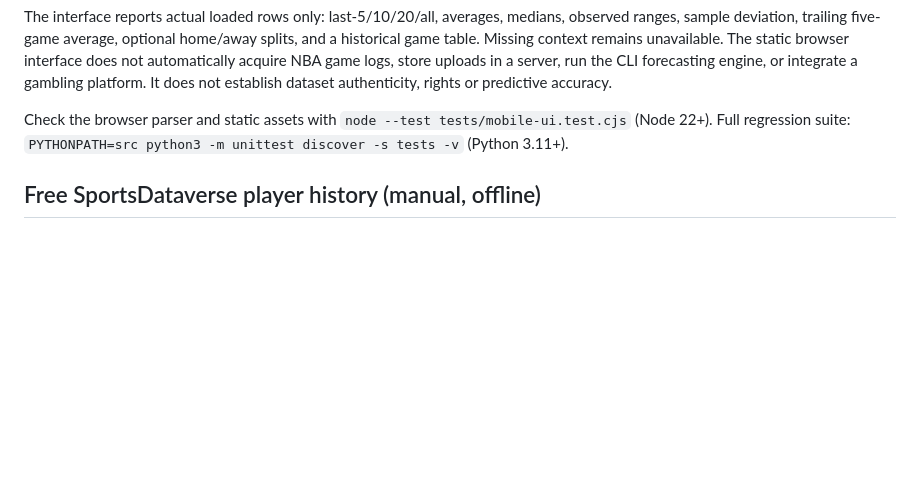
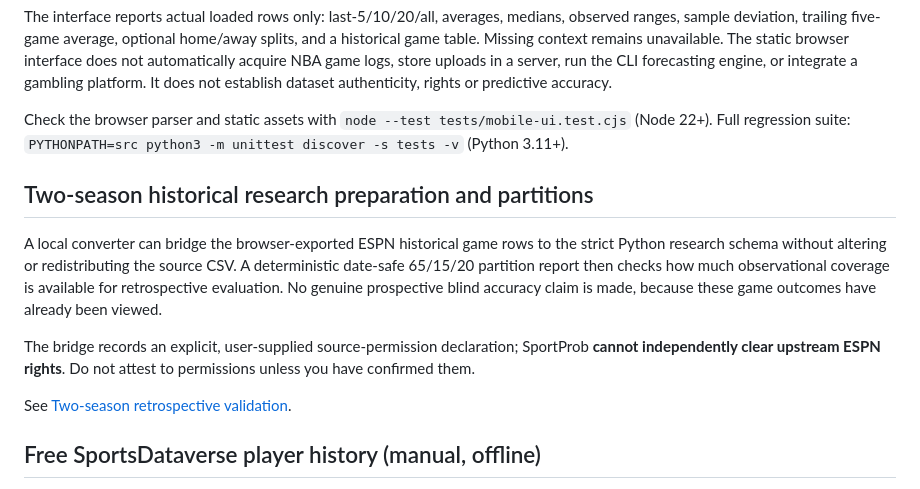
Before and after one commit to ajlacabe23-2426/project-sportbet22, a Markdown page: README.md, the part around the change. Rendered like a GitHub page; blank space fills up the shorter version.

Commit message:
docs: link strict historical conversion and chronological research planning

```diff
--- a/README.md
+++ b/README.md
@@ -13,6 +13,21 @@ The historical statistics importer now accepts either the research engine's `pla
 The interface reports actual loaded rows only: last-5/10/20/all, averages, medians, observed ranges, sample deviation, trailing five-game average, optional home/away splits, and a historical game table. Missing context remains unavailable. The static browser interface does not automatically acquire NBA game logs, store uploads in a server, run the CLI forecasting engine, or integrate a gambling platform. It does not establish dataset authenticity, rights or predictive accuracy.
 
 Check the browser parser and static assets with `node --test tests/mobile-ui.test.cjs` (Node 22+). Full regression suite: `PYTHONPATH=src python3 -m unittest discover -s tests -v` (Python 3.11+).
+
+## Two-season historical research preparation and partitions
+
+A local converter can bridge the browser-exported ESPN historical game rows
+to the strict Python research schema without altering or redistributing the
+source CSV. A deterministic date-safe 65/15/20 partition report then checks
+how much observational coverage is available for retrospective evaluation.
+No genuine prospective blind accuracy claim is made, because these game
+outcomes have already been viewed.
+
+The bridge records an explicit, user-supplied source-permission declaration;
+SportProb **cannot independently clear upstream ESPN rights**. Do not
+attest to permissions unless you have confirmed them.
+
+See [Two-season retrospective validation](docs/TWO_SEASON_EVALUATION.md).
 
 ## Free SportsDataverse player history (manual, offline)
 
```
